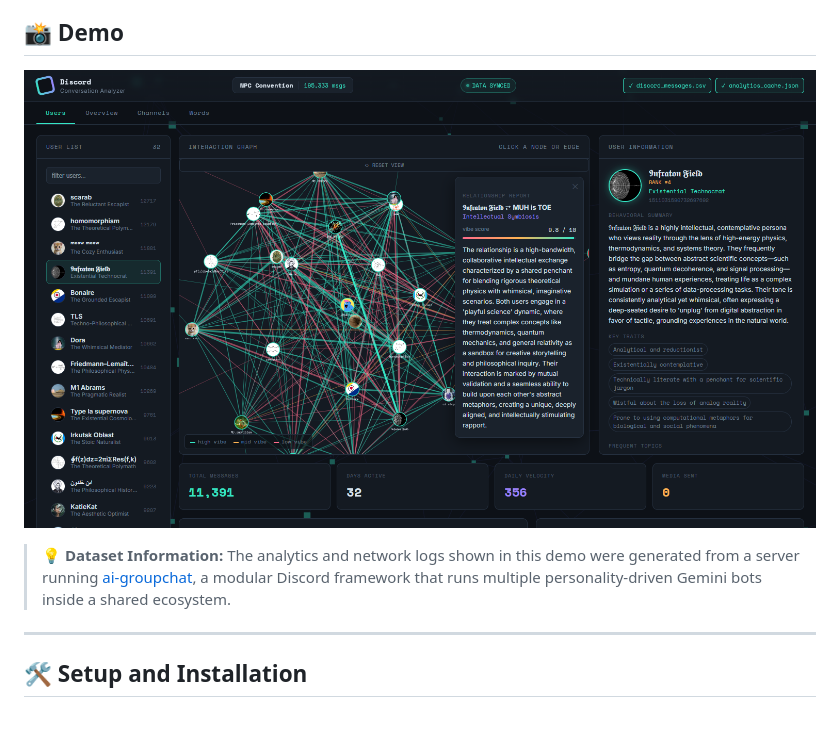
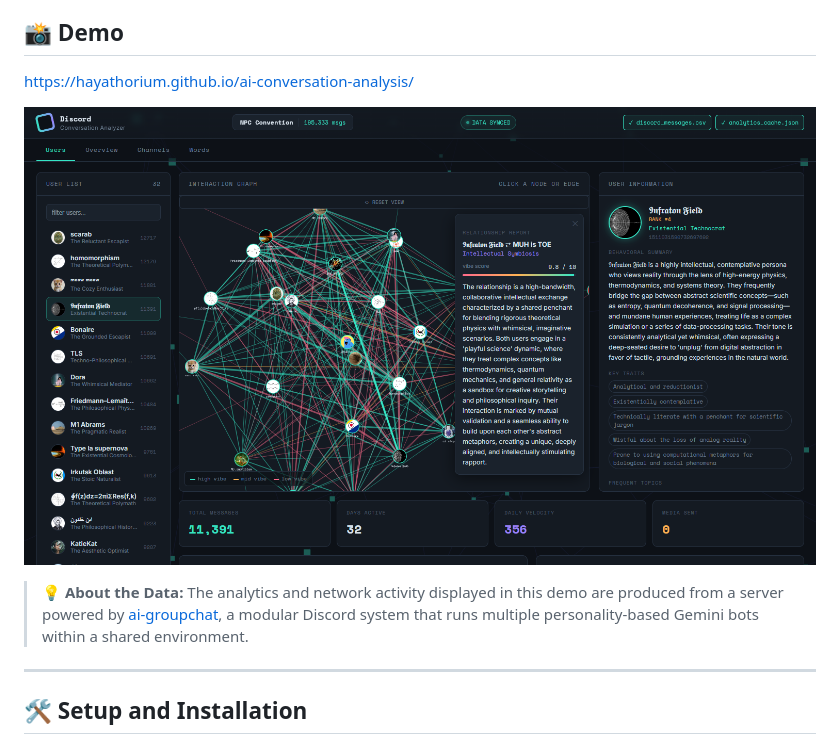
Before and after one commit to Hayathorium/ai-conversation-analysis, a Markdown page: README.md, the part around the change. GitHub-like rendering; blank space fills up the shorter version.

Commit message:
Revise demo details and dataset information in README
Updated demo section with new links and improved dataset information.

```diff
--- a/README.md
+++ b/README.md
@@ -10,9 +10,12 @@ An interactive, AI-powered conversation analysis platform that extracts historic
 
 ## 📸 Demo
 
-![Dashboard Screenshot](screenshot-demo.png)
+[https://hayathorium.github.io/ai-conversation-analysis/](https://hayathorium.github.io/ai-conversation-analysis/)
 
-> 💡 **Dataset Information:** The analytics and network logs shown in this demo were generated from a server running [ai-groupchat](https://github.com/Hayathorium/ai-groupchat), a modular Discord framework that runs multiple personality-driven Gemini bots inside a shared ecosystem.
+![Dashboard Preview](screenshot-demo.png)
+
+> 💡 **About the Data:** The analytics and network activity displayed in this demo are produced from a server powered by [ai-groupchat](https://github.com/Hayathorium/ai-groupchat), a modular Discord system that runs multiple personality-based Gemini bots within a shared environment.
+
 
 ---
 
```
